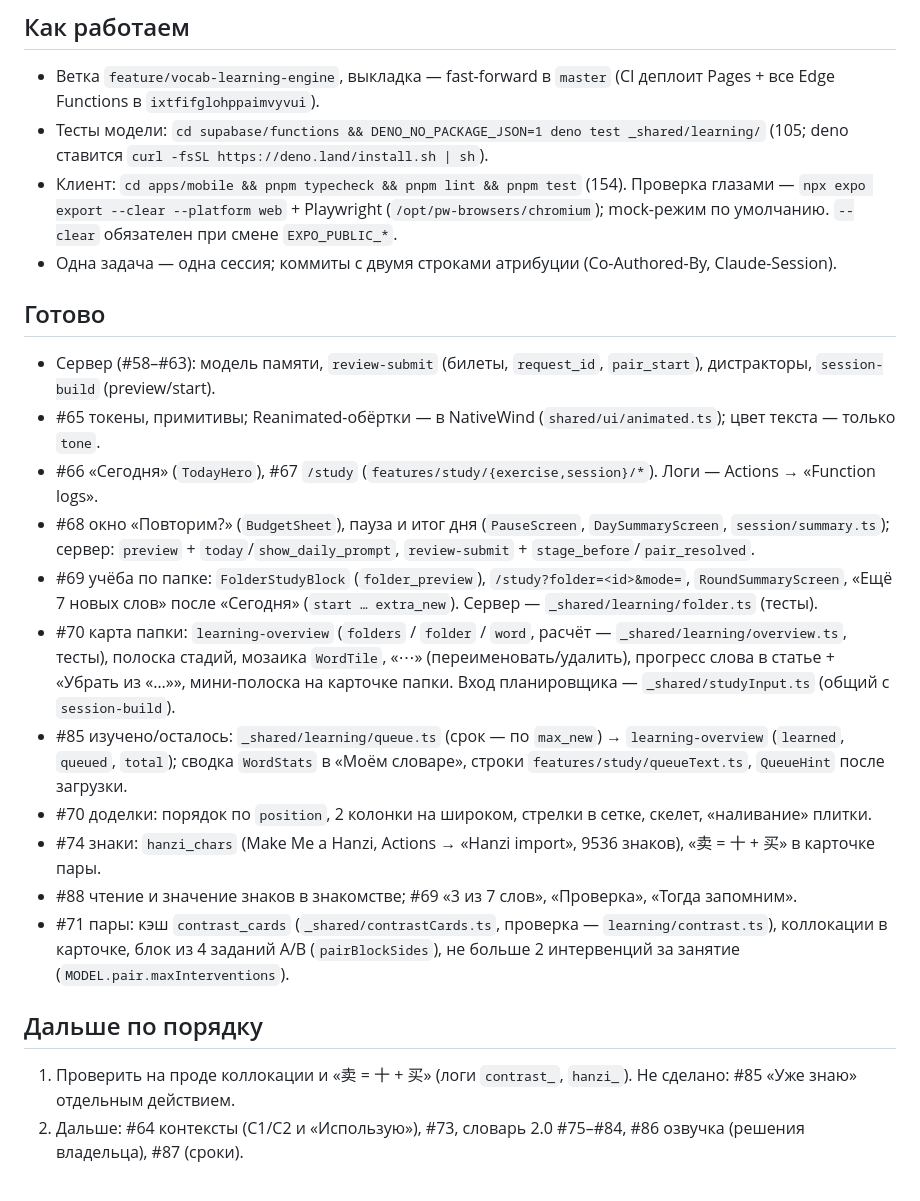
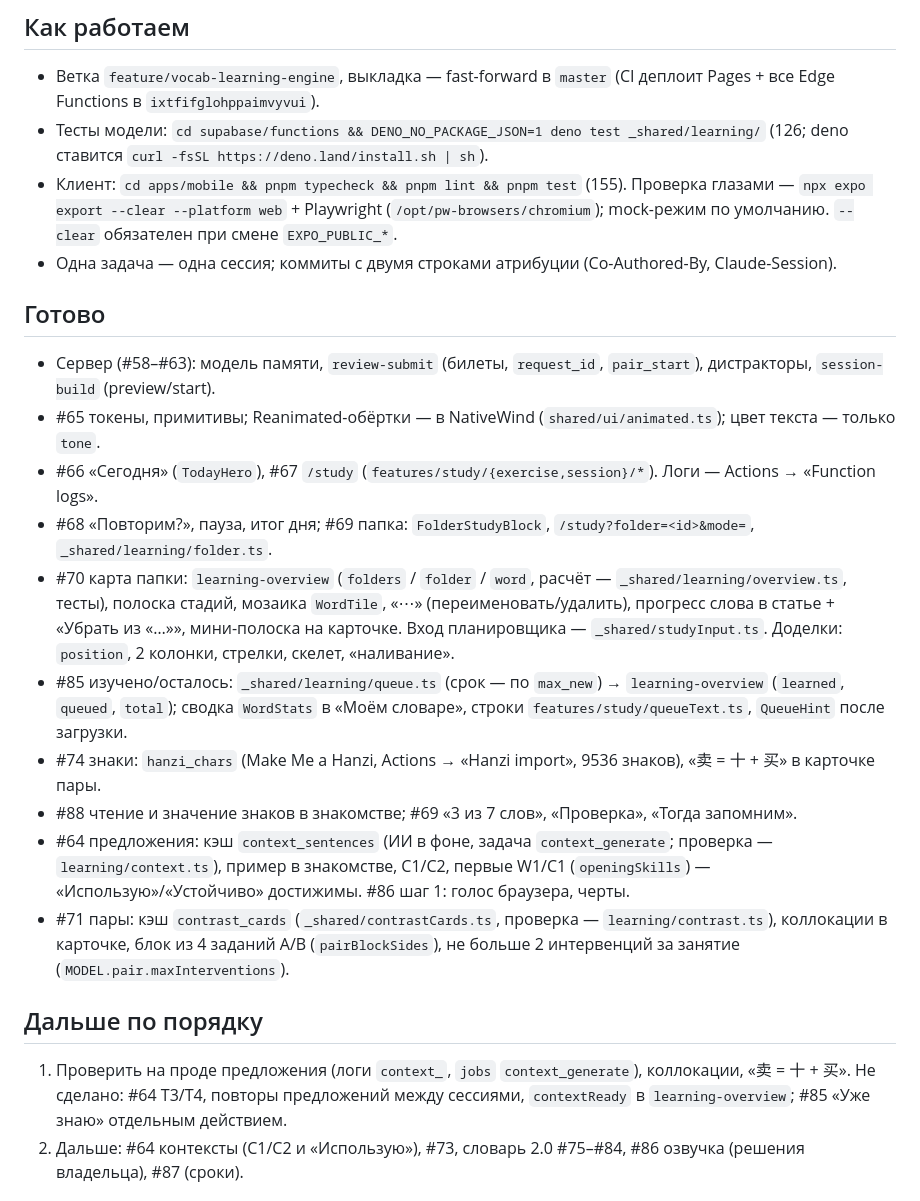
Before and after one commit to kononkoyana-1/yuny, a Markdown page: docs/NEXT.md, the part around the change. GitHub-like rendering.

Commit message:
NEXT: #64 merged, audio step 1
Co-Authored-By: Claude Opus 5.5 <noreply@anthropic.com>
Claude-Session: https://claude.ai/code/session_01YLqAHTJyPUyuCb7xD5XeMj

```diff
--- a/docs/NEXT.md
+++ b/docs/NEXT.md
@@ -4,8 +4,8 @@
 
 ## Как работаем
 - Ветка `feature/vocab-learning-engine`, выкладка — fast-forward в `master` (CI деплоит Pages + все Edge Functions в `ixtfifglohppaimvyvui`).
-- Тесты модели: `cd supabase/functions && DENO_NO_PACKAGE_JSON=1 deno test _shared/learning/` (105; deno ставится `curl -fsSL https://deno.land/install.sh | sh`).
-- Клиент: `cd apps/mobile && pnpm typecheck && pnpm lint && pnpm test` (154). Проверка глазами — `npx expo export --clear --platform web` + Playwright
+- Тесты модели: `cd supabase/functions && DENO_NO_PACKAGE_JSON=1 deno test _shared/learning/` (126; deno ставится `curl -fsSL https://deno.land/install.sh | sh`).
+- Клиент: `cd apps/mobile && pnpm typecheck && pnpm lint && pnpm test` (155). Проверка глазами — `npx expo export --clear --platform web` + Playwright
   (`/opt/pw-browsers/chromium`); mock-режим по умолчанию. `--clear` обязателен при смене `EXPO_PUBLIC_*`.
 - Одна задача — одна сессия; коммиты с двумя строками атрибуции (Co-Authored-By, Claude-Session).
 
@@ -13,22 +13,21 @@
 - Сервер (#58–#63): модель памяти, `review-submit` (билеты, `request_id`, `pair_start`), дистракторы, `session-build` (preview/start).
 - #65 токены, примитивы; Reanimated-обёртки — в NativeWind (`shared/ui/animated.ts`); цвет текста — только `tone`.
 - #66 «Сегодня» (`TodayHero`), #67 `/study` (`features/study/{exercise,session}/*`). Логи — Actions → «Function logs».
-- #68 окно «Повторим?» (`BudgetSheet`), пауза и итог дня (`PauseScreen`, `DaySummaryScreen`, `session/summary.ts`);
-  сервер: `preview` + `today`/`show_daily_prompt`, `review-submit` + `stage_before`/`pair_resolved`.
-- #69 учёба по папке: `FolderStudyBlock` (`folder_preview`), `/study?folder=<id>&mode=`, `RoundSummaryScreen`,
-  «Ещё 7 новых слов» после «Сегодня» (`start … extra_new`). Сервер — `_shared/learning/folder.ts` (тесты).
+- #68 «Повторим?», пауза, итог дня; #69 папка: `FolderStudyBlock`, `/study?folder=<id>&mode=`, `_shared/learning/folder.ts`.
 - #70 карта папки: `learning-overview` (`folders` / `folder` / `word`, расчёт — `_shared/learning/overview.ts`, тесты),
   полоска стадий, мозаика `WordTile`, «⋯» (переименовать/удалить), прогресс слова в статье + «Убрать из «…»», мини-полоска
-  на карточке папки. Вход планировщика — `_shared/studyInput.ts` (общий с `session-build`).
+  на карточке. Вход планировщика — `_shared/studyInput.ts`. Доделки: `position`, 2 колонки, стрелки, скелет, «наливание».
 - #85 изучено/осталось: `_shared/learning/queue.ts` (срок — по `max_new`) → `learning-overview` (`learned`, `queued`,
   `total`); сводка `WordStats` в «Моём словаре», строки `features/study/queueText.ts`, `QueueHint` после загрузки.
-- #70 доделки: порядок по `position`, 2 колонки на широком, стрелки в сетке, скелет, «наливание» плитки.
 - #74 знаки: `hanzi_chars` (Make Me a Hanzi, Actions → «Hanzi import», 9536 знаков), «卖 = 十 + 买» в карточке пары.
 - #88 чтение и значение знаков в знакомстве; #69 «3 из 7 слов», «Проверка», «Тогда запомним».
+- #64 предложения: кэш `context_sentences` (ИИ в фоне, задача `context_generate`; проверка — `learning/context.ts`),
+  пример в знакомстве, C1/C2, первые W1/C1 (`openingSkills`) — «Использую»/«Устойчиво» достижимы. #86 шаг 1: голос браузера, черты.
 - #71 пары: кэш `contrast_cards` (`_shared/contrastCards.ts`, проверка — `learning/contrast.ts`), коллокации в карточке,
   блок из 4 заданий A/B (`pairBlockSides`), не больше 2 интервенций за занятие (`MODEL.pair.maxInterventions`).
 ## Дальше по порядку
-1. Проверить на проде коллокации и «卖 = 十 + 买» (логи `contrast_`, `hanzi_`). Не сделано: #85 «Уже знаю» отдельным действием.
+1. Проверить на проде предложения (логи `context_`, `jobs` `context_generate`), коллокации, «卖 = 十 + 买». Не сделано: #64 T3/T4, повторы
+   предложений между сессиями, `contextReady` в `learning-overview`; #85 «Уже знаю» отдельным действием.
 2. Дальше: #64 контексты (C1/C2 и «Использую»), #73, словарь 2.0 #75–#84, #86 озвучка (решения владельца), #87 (сроки).
 
 ## Известные ограничения
```
